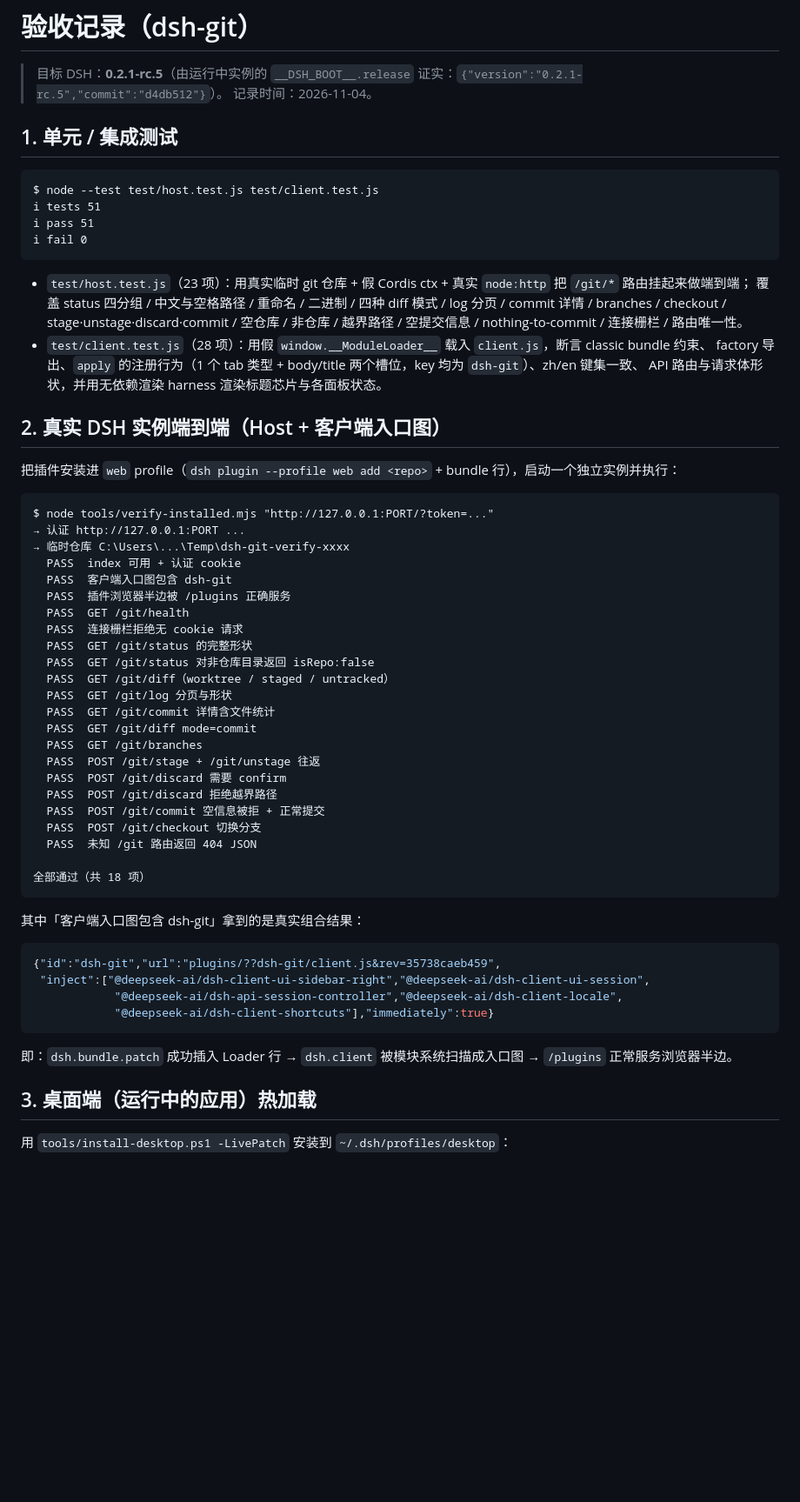
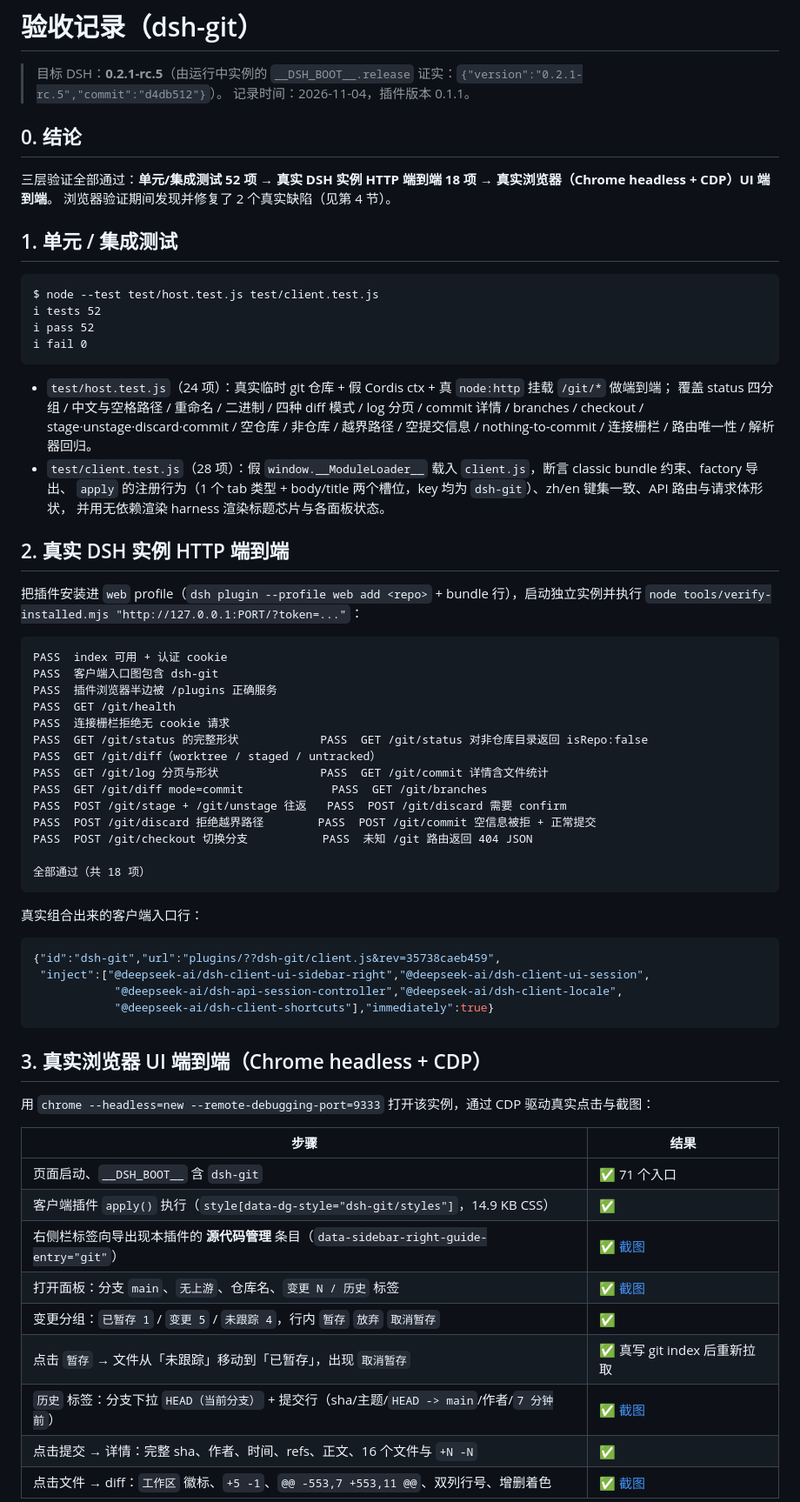
Before and after one commit to wx-98/DSH-GIT, a Markdown page: docs/verification.md, the part around one of its changes. Shown at 87% size. Rendered like a GitHub page; blank space fills up the shorter version.

````diff
--- a/docs/verification.md
+++ b/docs/verification.md
@@ -1,55 +1,52 @@
 # 验收记录（dsh-git）
 
 > 目标 DSH：**0.2.1-rc.5**（由运行中实例的 `__DSH_BOOT__.release` 证实：`{"version":"0.2.1-rc.5","commit":"d4db512"}`）。
-> 记录时间：2026-11-04。
+> 记录时间：2026-11-04，插件版本 0.1.1。
+
+## 0. 结论
+
+三层验证全部通过：**单元/集成测试 52 项** → **真实 DSH 实例 HTTP 端到端 18 项** → **真实浏览器（Chrome headless + CDP）UI 端到端**。
+浏览器验证期间发现并修复了 2 个真实缺陷（见第 4 节）。
 
 ## 1. 单元 / 集成测试
 
 ```
 $ node --test test/host.test.js test/client.test.js
-ℹ tests 51
-ℹ pass 51
+ℹ tests 52
+ℹ pass 52
 ℹ fail 0
 ```
 
-- `test/host.test.js`（23 项）：用真实临时 git 仓库 + 假 Cordis ctx + 真实 `node:http` 把 `/git/*` 路由挂起来做端到端；
+- `test/host.test.js`（24 项）：真实临时 git 仓库 + 假 Cordis ctx + 真 `node:http` 挂载 `/git/*` 做端到端；
   覆盖 status 四分组 / 中文与空格路径 / 重命名 / 二进制 / 四种 diff 模式 / log 分页 / commit 详情 / branches / checkout /
-  stage·unstage·discard·commit / 空仓库 / 非仓库 / 越界路径 / 空提交信息 / nothing-to-commit / 连接栅栏 / 路由唯一性。
-- `test/client.test.js`（28 项）：用假 `window.__ModuleLoader__` 载入 `client.js`，断言 classic bundle 约束、
-  factory 导出、`apply` 的注册行为（1 个 tab 类型 + body/title 两个槽位，key 均为 `dsh-git`）、zh/en 键集一致、
-  API 路由与请求体形状，并用无依赖渲染 harness 渲染标题芯片与各面板状态。
+  stage·unstage·discard·commit / 空仓库 / 非仓库 / 越界路径 / 空提交信息 / nothing-to-commit / 连接栅栏 / 路由唯一性 / 解析器回归。
+- `test/client.test.js`（28 项）：假 `window.__ModuleLoader__` 载入 `client.js`，断言 classic bundle 约束、factory 导出、
+  `apply` 的注册行为（1 个 tab 类型 + body/title 两个槽位，key 均为 `dsh-git`）、zh/en 键集一致、API 路由与请求体形状，
+  并用无依赖渲染 harness 渲染标题芯片与各面板状态。
 
-## 2. 真实 DSH 实例端到端（Host + 客户端入口图）
+## 2. 真实 DSH 实例 HTTP 端到端
 
-把插件安装进 `web` profile（`dsh plugin --profile web add <repo>` + bundle 行），启动一个独立实例并执行：
+把插件安装进 `web` profile（`dsh plugin --profile web add <repo>` + bundle 行），启动独立实例并执行
+`node tools/verify-installed.mjs "http://127.0.0.1:PORT/?token=..."`：
 
 ```
-$ node tools/verify-installed.mjs "http://127.0.0.1:PORT/?token=..."
-→ 认证 http://127.0.0.1:PORT ...
-→ 临时仓库 C:\Users\...\Temp\dsh-git-verify-xxxx
-  PASS  index 可用 + 认证 cookie
-  PASS  客户端入口图包含 dsh-git
-  PASS  插件浏览器半边被 /plugins 正确服务
-  PASS  GET /git/health
-  PASS  连接栅栏拒绝无 cookie 请求
-  PASS  GET /git/status 的完整形状
-  PASS  GET /git/status 对非仓库目录返回 isRepo:false
-  PASS  GET /git/diff（worktree / staged / untracked）
-  PASS  GET /git/log 分页与形状
-  PASS  GET /git/commit 详情含文件统计
-  PASS  GET /git/diff mode=commit
-  PASS  GET /git/branches
-  PASS  POST /git/stage + /git/unstage 往返
-  PASS  POST /git/discard 需要 confirm
-  PASS  POST /git/discard 拒绝越界路径
-  PASS  POST /git/commit 空信息被拒 + 正常提交
-  PASS  POST /git/checkout 切换分支
-  PASS  未知 /git 路由返回 404 JSON
+PASS  index 可用 + 认证 cookie
+PASS  客户端入口图包含 dsh-git
+PASS  插件浏览器半边被 /plugins 正确服务
+PASS  GET /git/health
+PASS  连接栅栏拒绝无 cookie 请求
+PASS  GET /git/status 的完整形状            PASS  GET /git/status 对非仓库目录返回 isRepo:false
+PASS  GET /git/diff（worktree / staged / untracked）
+PASS  GET /git/log 分页与形状               PASS  GET /git/commit 详情含文件统计
+PASS  GET /git/diff mode=commit             PASS  GET /git/branches
+PASS  POST /git/stage + /git/unstage 往返   PASS  POST /git/discard 需要 confirm
+PASS  POST /git/discard 拒绝越界路径        PASS  POST /git/commit 空信息被拒 + 正常提交
+PASS  POST /git/checkout 切换分支           PASS  未知 /git 路由返回 404 JSON
 
 全部通过（共 18 项）
 ```
 
-其中「客户端入口图包含 dsh-git」拿到的是真实组合结果：
+真实组合出来的客户端入口行：
 
 ```json
 {"id":"dsh-git","url":"plugins/??dsh-git/client.js&rev=35738caeb459",
@@ -58,9 +55,19 @@ $ node tools/verify-installed.mjs "http://127.0.0.1:PORT/?token=..."
             "@deepseek-ai/dsh-client-shortcuts"],"immediately":true}
 ```
 
-即：`dsh.bundle.patch` 成功插入 Loader 行 → `dsh.client` 被模块系统扫描成入口图 → `/plugins` 正常服务浏览器半边。
+## 3. 真实浏览器 UI 端到端（Chrome headless + CDP）
 
-## 3. 桌面端（运行中的应用）热加载
+用 `chrome --headless=new --remote-debugging-port=9333` 打开该实例，通过 CDP 驱动真实点击与截图：
 
-用 `tools/install-desktop.ps1 -LivePatch` 安装到 `~/.dsh/profiles/desktop`：
+| 步骤 | 结果 |
+|---|---|
+| 页面启动、`__DSH_BOOT__` 含 `dsh-git` | ✅ 71 个入口 |
+| 客户端插件 `apply()` 执行（`style[data-dg-style="dsh-git/styles"]`，14.9 KB CSS） | ✅ |
+| 右侧栏标签向导出现本插件的 **源代码管理** 条目（`data-sidebar-right-guide-entry="git"`） | ✅ [截图](ui-tab-wizard.png) |
+| 打开面板：分支 `main`、`无上游`、仓库名、`变更 N / 历史` 标签 | ✅ [截图](ui-git-changes.png) |
+| 变更分组：`已暂存 1` / `变更 5` / `未跟踪 4`，行内 `暂存` `放弃` `取消暂存` | ✅ |
+| 点击 `暂存` → 文件从「未跟踪」移动到「已暂存」，出现 `取消暂存` | ✅ 真写 git index 后重新拉取 |
+| `历史` 标签：分支下拉 `HEAD（当前分支）` + 提交行（sha/主题/`HEAD -> main`/作者/`7 分钟前`） | ✅ [截图](ui-git-history.png) |
+| 点击提交 → 详情：完整 sha、作者、时间、refs、正文、16 个文件与 `+N -N` | ✅ |
+| 点击文件 → diff：`工作区` 徽标、`+5 -1`、`@@ -553,7 +553,11 @@`、双列行号、增删着色 | ✅ [截图](ui-git-diff.png) |
 
````
Also changed, not shown: other parts of docs/verification.md (+25 -11 lines), README.md (+8 -1 lines), docs/ui-before-tab.png (added), docs/ui-git-changes.png (added), docs/ui-git-diff.png (added), docs/ui-git-history.png (added), docs/ui-git-panel.png (added), docs/ui-tab-wizard.png (added), 6 other files.
